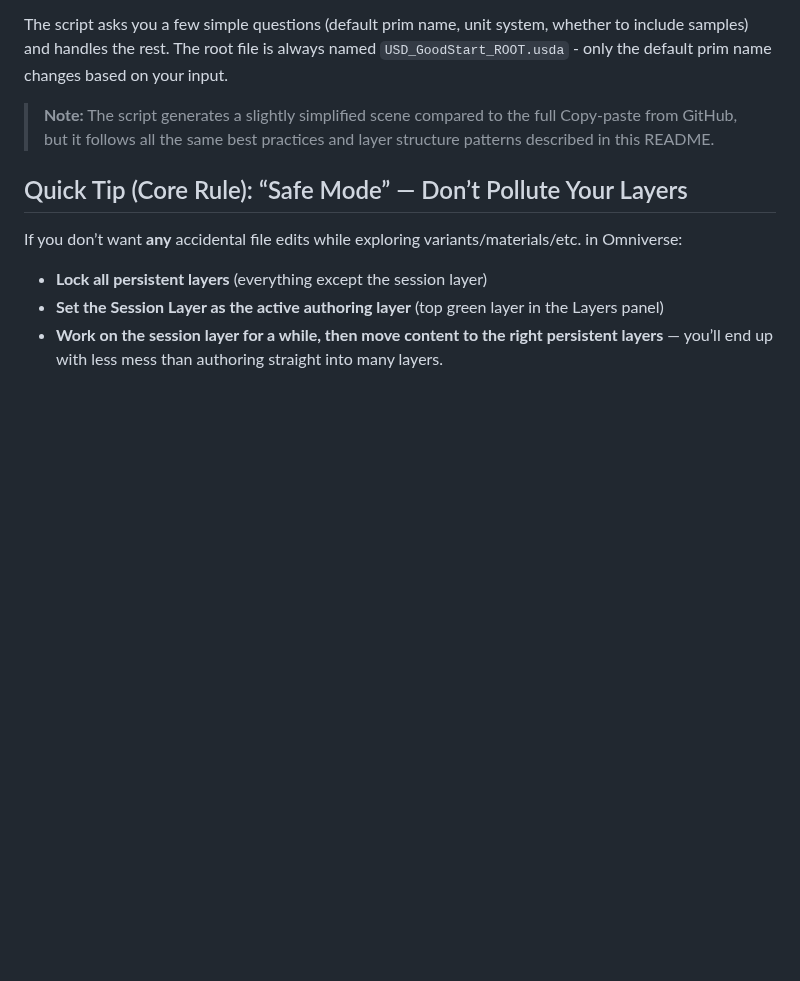
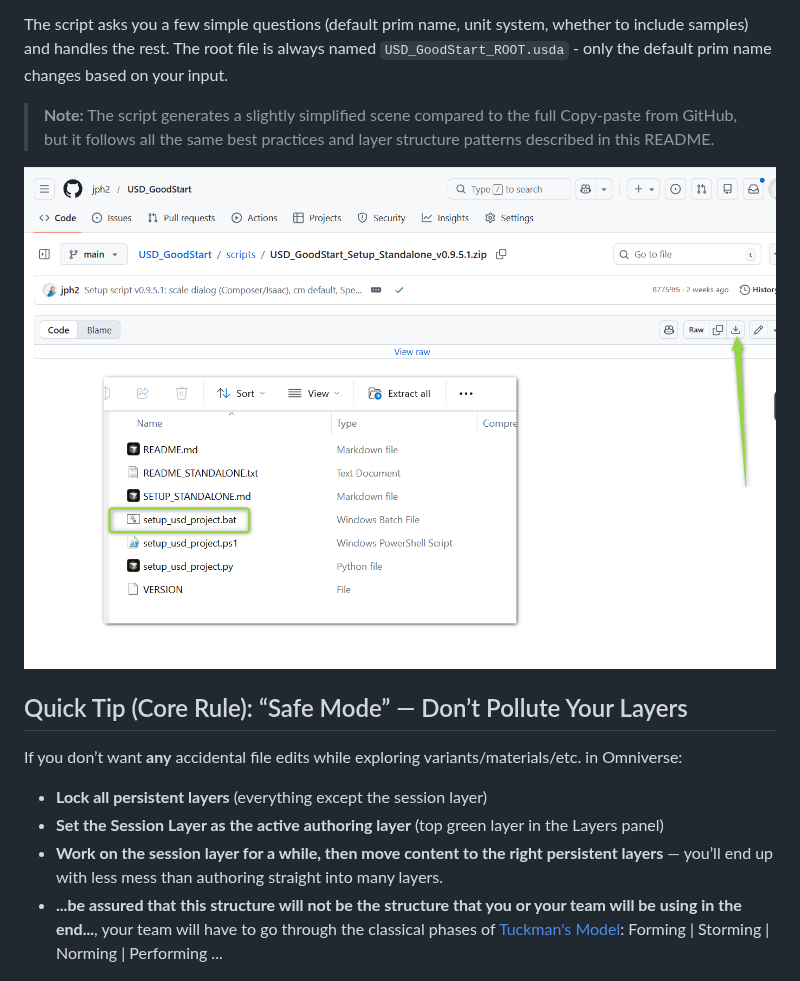
Before and after one commit to jph2/USD_GoodStart, a Markdown page: README.md, the part around the change. Rendered like a GitHub page; pictures changed too: WIP_Docs/Pics/Zip Download.png (added); blank space fills up the shorter version.

Commit message:
Add Zip Download image to README
Co-authored-by: Cursor <cursoragent@cursor.com>

```diff
--- a/README.md
+++ b/README.md
@@ -302,6 +302,7 @@ The script asks you a few simple questions (default prim name, unit system, whet
 
 > **Note:** The script generates a slightly simplified scene compared to the full Copy-paste from GitHub, but it follows all the same best practices and layer structure patterns described in this README.
 
+![Zip Download](WIP_Docs/Pics/Zip%20Download.png)
 
 ## Quick Tip (Core Rule): “Safe Mode” — Don’t Pollute Your Layers
 
@@ -310,6 +311,7 @@ If you don’t want **any** accidental file edits while exploring variants/mater
 - **Lock all persistent layers** (everything except the session layer)
 - **Set the Session Layer as the active authoring layer** (top green layer in the Layers panel)
 - **Work on the session layer for a while, then move content to the right persistent layers** — you’ll end up with less mess than authoring straight into many layers.
+- **...be assured that this structure will not be the structure that you or your team will be using in the end...**, your team will have to go through the classical phases of [Tuckman's Model](https://en.wikipedia.org/wiki/Tuckman%27s_stages_of_group_development): Forming | Storming | Norming | Performing ...
 
 ![Session Layer set as Authoring Layer](WIP_Docs/Pics/Session%20Layer03.png)
 
```
